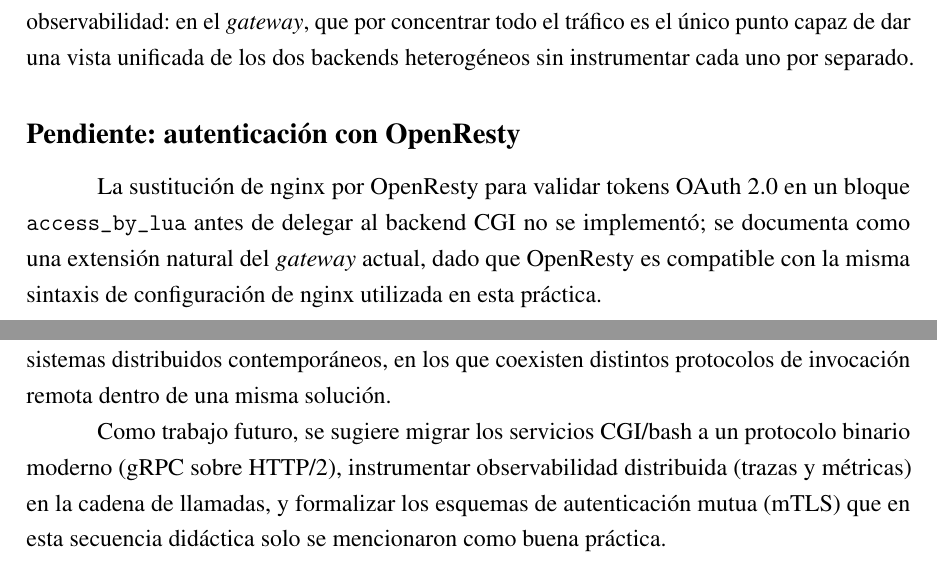
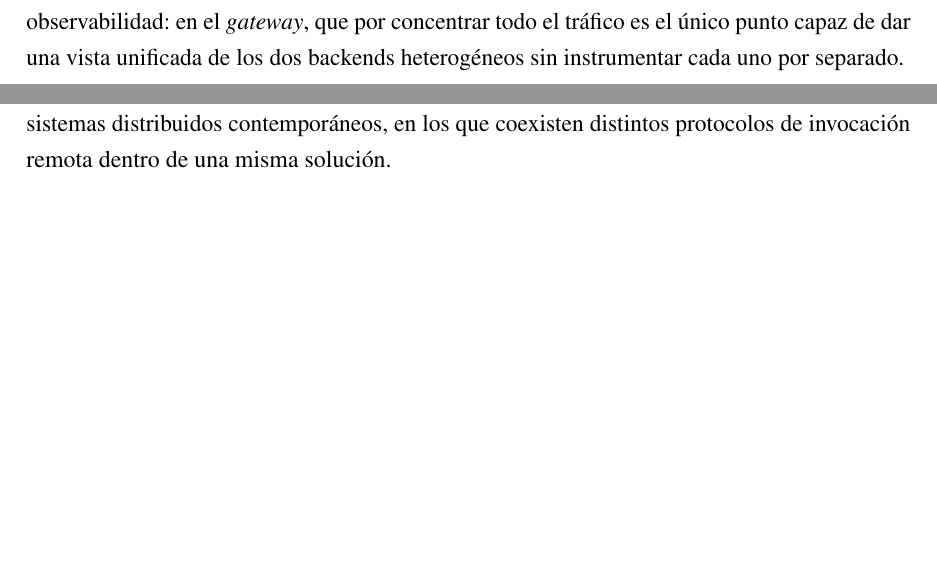
Before and after one commit to antoniotorresxd/sistemas-distribuidos-rpc, a LaTeX document (informe/main/main.tex, which reads informe/main/sections/conclusiones.tex, informe/main/sections/practica3/reto.tex): two parts of pages 49 and 50 of 53, joined at a grey line, cut so that both start at the same text, the shorter picture padded with empty space. Compiled offline with pdfLaTeX.

Commit message:
Quitar mencion de OpenResty pendiente y trabajo futuro del reporte
Elimina la subseccion de autenticacion OAuth2/OpenResty no implementada
en el reto de la practica 3, y el parrafo de trabajo futuro en las
conclusiones.

```diff
--- a/informe/main/sections/conclusiones.tex
+++ b/informe/main/sections/conclusiones.tex
@@ -1,3 +1 @@
 Las tres prácticas de laboratorio permitieron construir, de forma incremental, un entendimiento comparado de cómo se materializa la arquitectura clásica de RPC —cliente, stub del cliente, \emph{runtime} de RPC, stub del servidor y servidor— en tres tecnologías con niveles de abstracción distintos. La Práctica 1 expuso, sin abstracciones adicionales, cada componente de la arquitectura clásica mediante CGI sobre nginx, donde el marshalling de parámetros es manual y la semántica de invocación depende enteramente del diseño del script. La Práctica 2 mostró la misma arquitectura resuelta de forma nativa por el lenguaje Java a través de RMI, donde el stub se genera dinámicamente y la semántica \emph{at-most-once} se ofrece por defecto en el propio \emph{runtime}. La Práctica 3 integró ambos modelos en una arquitectura heterogénea orquestada por nginx como \emph{gateway}, reproduciendo a escala reducida el patrón habitual de los sistemas distribuidos contemporáneos, en los que coexisten distintos protocolos de invocación remota dentro de una misma solución.
-
-Como trabajo futuro, se sugiere migrar los servicios CGI/bash a un protocolo binario moderno (gRPC sobre HTTP/2), instrumentar observabilidad distribuida (trazas y métricas) en la cadena de llamadas, y formalizar los esquemas de autenticación mutua (mTLS) que en esta secuencia didáctica solo se mencionaron como buena práctica.
--- a/informe/main/sections/practica3/reto.tex
+++ b/informe/main/sections/practica3/reto.tex
@@ -71,7 +71,3 @@ $ curl -s http://localhost:3000/api/search
 Los cuatro paneles de la Figura~\ref{fig:p3-reto-grafana} son consultas PromQL contra las mismas métricas verificadas en la Figura~\ref{fig:p3-reto-prometheus}, renderizadas como series de tiempo. El pico visible cerca de las 23:00 corresponde a las tandas de peticiones generadas durante las pruebas de esta sesión: se observa cómo \texttt{nginx\_connections\_accepted} salta de 0 a poco más de 200 en el momento en que se ejecutaron los bucles de \texttt{curl}, y cómo la tasa de peticiones (panel superior derecho) muestra el mismo pulso. Que el resto de la gráfica esté en cero es evidencia adicional, no un defecto: confirma que el contador no se incrementa por actividad espuria, solo por tráfico real dirigido al \emph{gateway}.
 
 Este mismo tablero es, en esencia, una automatización del análisis manual de la Figura~\ref{fig:p3-diagnostico}: en vez de leer el log de acceso línea por línea, Prometheus agrega la misma información (tasa de peticiones, conexiones) en series de tiempo consultables, y Grafana las visualiza. Es la respuesta operativa a la pregunta del cuestionario sobre dónde instrumentar observabilidad: en el \emph{gateway}, que por concentrar todo el tráfico es el único punto capaz de dar una vista unificada de los dos backends heterogéneos sin instrumentar cada uno por separado.
-
-\subsection*{Pendiente: autenticación con OpenResty}
-
-La sustitución de nginx por OpenResty para validar tokens OAuth~2.0 en un bloque \texttt{access\_by\_lua} antes de delegar al backend CGI no se implementó; se documenta como una extensión natural del \emph{gateway} actual, dado que OpenResty es compatible con la misma sintaxis de configuración de nginx utilizada en esta práctica.
```
Also changed, not shown: informe/main/sections/practica3/reto.tex (2 more changed lines).
